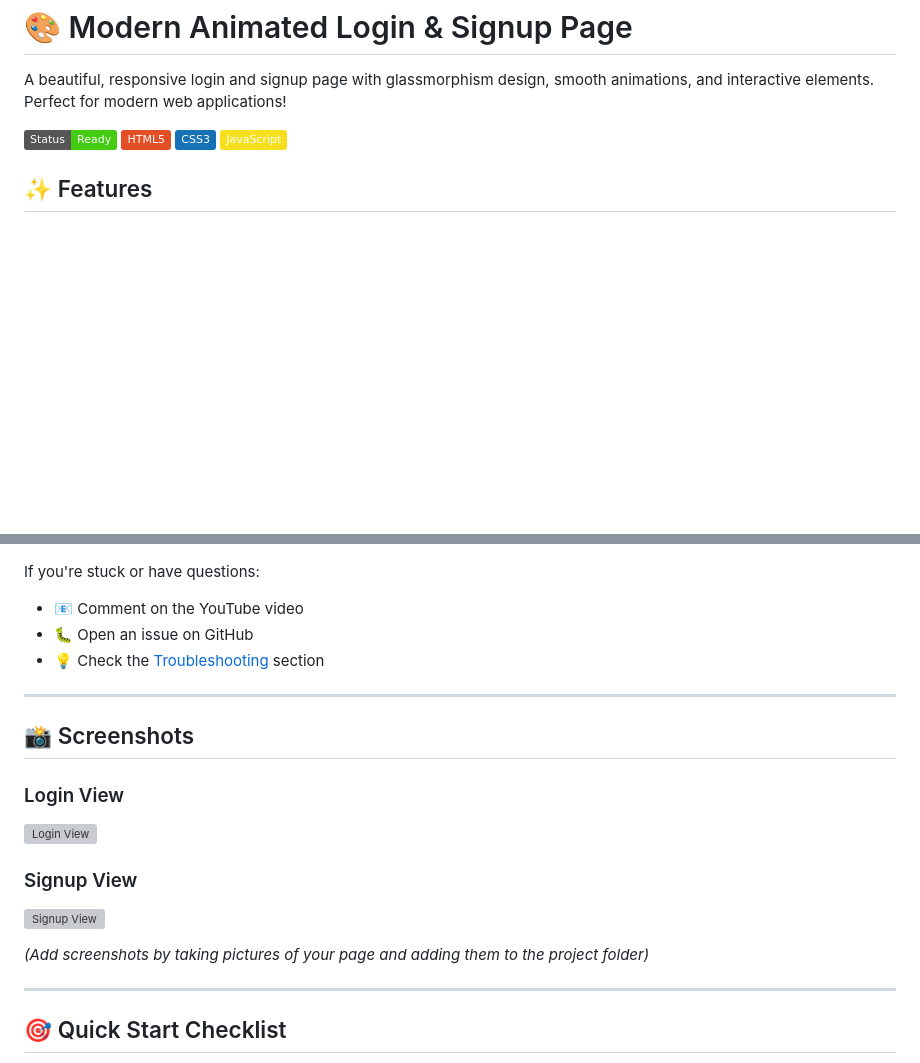
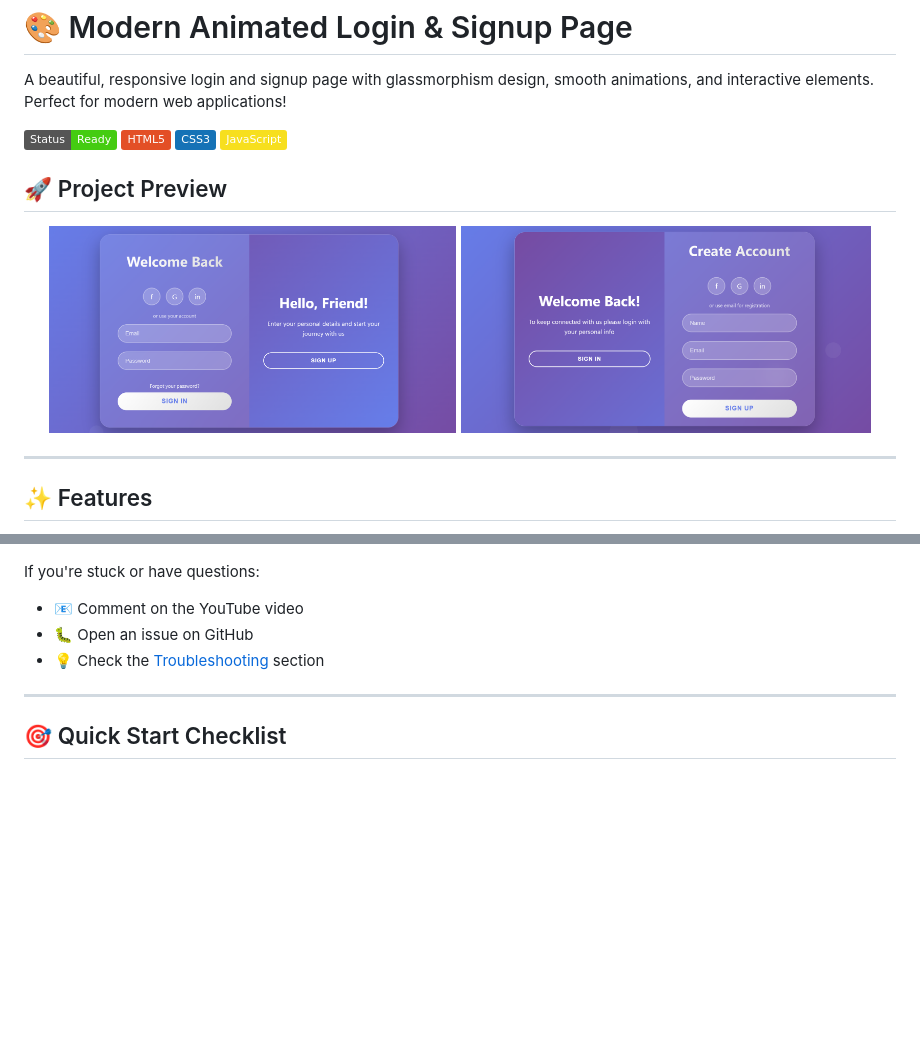
Before and after one commit to WebDevIn60s/Sign-In-Sign-Up-Authentication-System-HTML-CSS-JavaScript, a Markdown page: README.md, 2 parts joined by grey strips. GitHub-like rendering; badges without logos; blank space fills up the shorter version; grey boxes are pictures that could not be loaded.

```diff
--- a/README.md
+++ b/README.md
@@ -7,6 +7,15 @@ A beautiful, responsive login and signup page with glassmorphism design, smooth
 ![CSS3](https://img.shields.io/badge/CSS3-1572B6?style=flat&logo=css3&logoColor=white)
 ![JavaScript](https://img.shields.io/badge/JavaScript-F7DF1E?style=flat&logo=javascript&logoColor=black)
 
+## 🚀 Project Preview
+
+<p align="center">
+  <img src="screenshot.login.png" width="407"/>
+  <img src="screenshot.logout.png" width="410"/>
+</p>
+
+
+---
 ## ✨ Features
 
 - 🎭 **Glassmorphism Design** - Modern frosted glass effect
@@ -316,20 +325,6 @@ If you're stuck or have questions:
 
 ---
 
-## 📸 Screenshots
-
-### Login View
-
-![Login View](screenshot-login.png)
-
-### Signup View
-
-![Signup View](screenshot-signup.png)
-
-_(Add screenshots by taking pictures of your page and adding them to the project folder)_
-
----
-
 ## 🎯 Quick Start Checklist
 
 - [ ] VS Code installed
```
